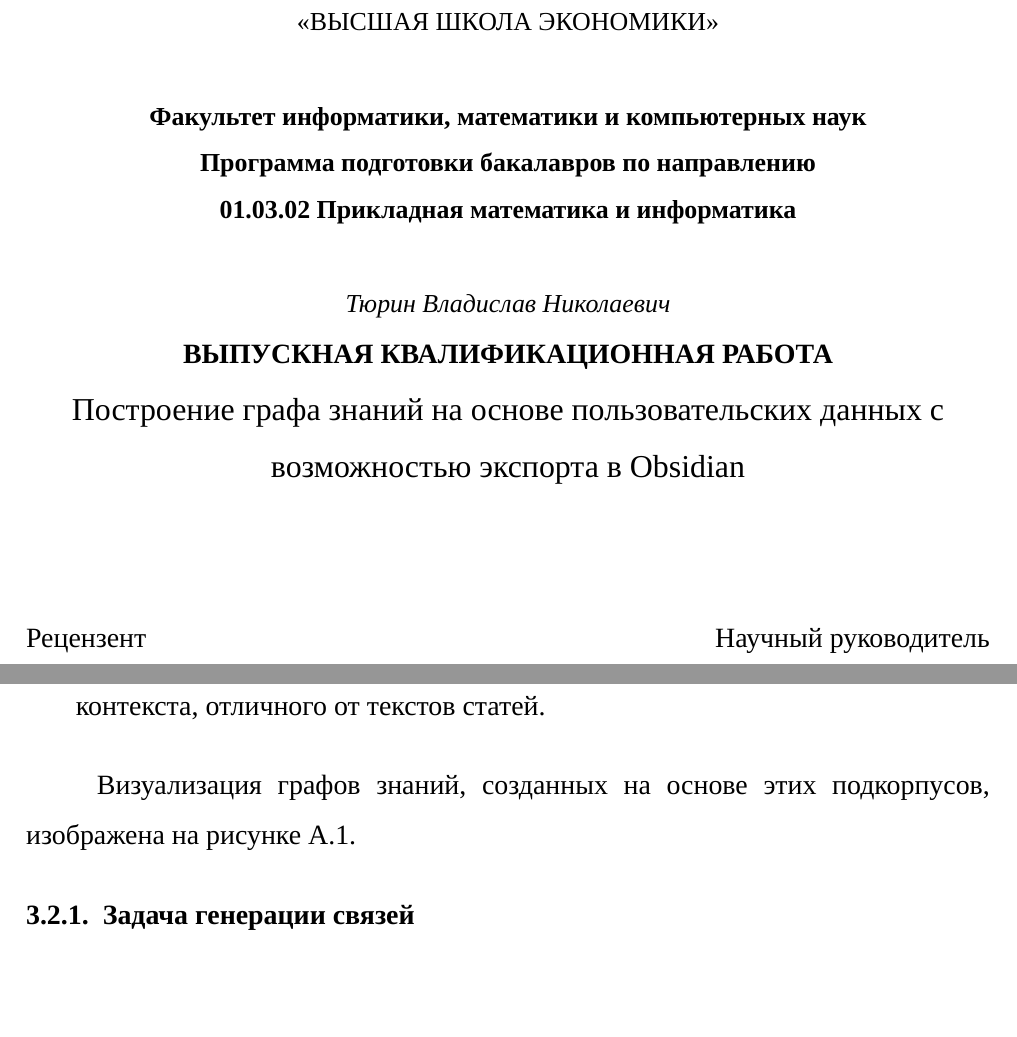
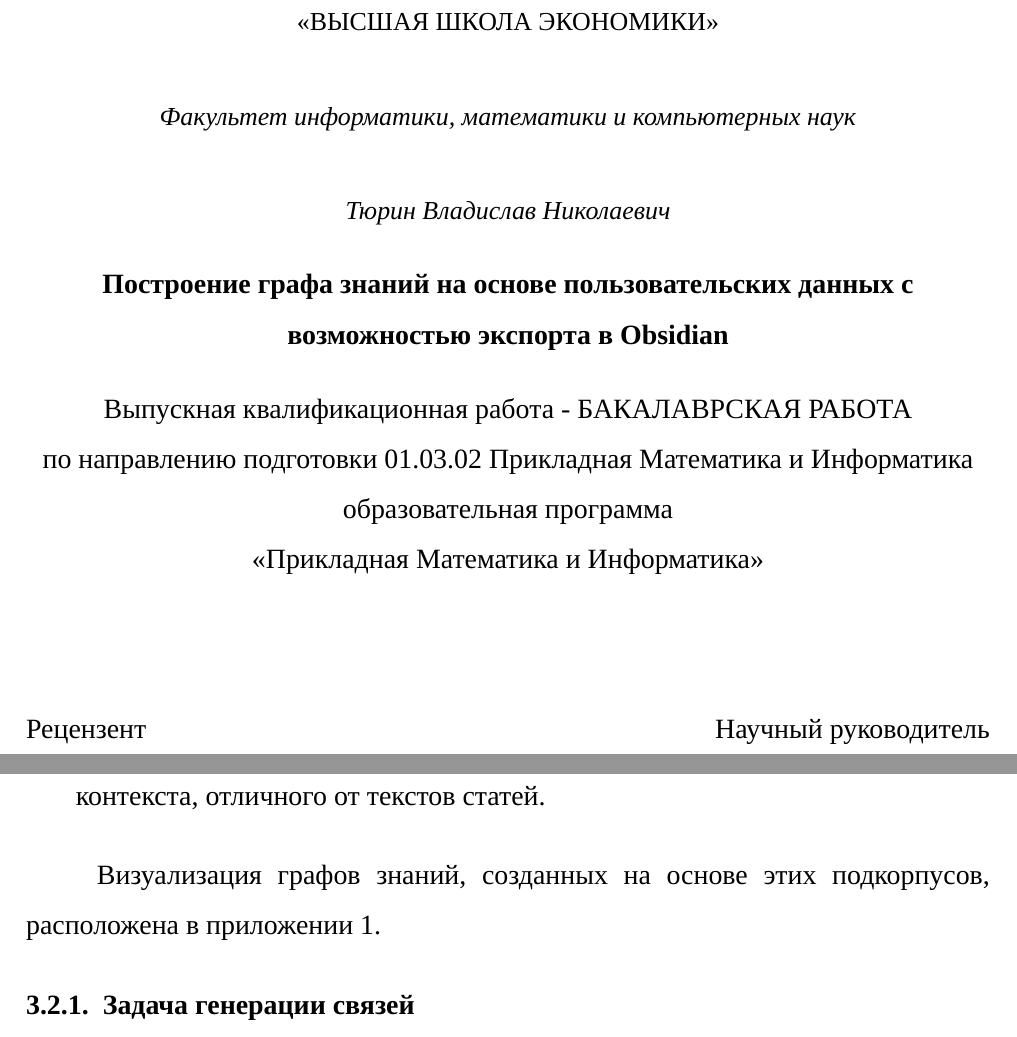
Before and after one commit to conk7/knowledge_graph_builder, a LaTeX document (paper/main.tex, which reads paper/text/3_Данные.tex): two parts of pages 1 and 40 of 73, joined at a grey line, cut so that both start at the same text, the shorter picture padded with empty space. Compiled offline with XeLaTeX; a missing font is replaced by an installed copy or a similar font.

Commit message:
update paper

```diff
--- a/paper/main.tex
+++ b/paper/main.tex
@@ -67,7 +67,7 @@
 % custom captions
 \renewcommand{\figurename}{Рис.}
 \renewcommand{\tablename}{Таблица}
-\captionsetup[table]{labelsep=endash,justification=centering,singlelinecheck=false,font=normalsize}
+\captionsetup[table]{labelsep=endash,position=top,justification=raggedright,singlelinecheck=false,font=normalsize}
 \captionsetup[figure]{labelsep=endash,justification=centering,singlelinecheck=false,font=normalsize}
 
 % image support
@@ -160,9 +160,9 @@
     \bigbreak
     \bigbreak
 
-    \textbf{Факультет информатики, математики и компьютерных наук} \\
-    \textbf{Программа подготовки бакалавров по направлению} \\
-    \textbf{01.03.02 Прикладная математика и информатика} \\
+    \textit{Факультет информатики, математики и компьютерных наук} \\
+    % \textbf{Программа подготовки бакалавров по направлению} \\
+    % \textbf{01.03.02 Прикладная математика и информатика} \\
 
     \bigbreak
     \bigbreak
@@ -170,10 +170,16 @@
     \textit{Тюрин Владислав Николаевич} \\
 
     \KOMAoption{fontsize}{14pt}
-    \textbf{ВЫПУСКНАЯ КВАЛИФИКАЦИОННАЯ РАБОТА} \\
+    \bigbreak
+    \textbf{Построение графа знаний на основе пользовательских данных с возможностью экспорта в Obsidian} \\
+    \bigbreak
+    Выпускная квалификационная работа - БАКАЛАВРСКАЯ РАБОТА \\
+    по направлению подготовки 01.03.02 Прикладная Математика и Информатика \\
+    образовательная программа \\
+    «Прикладная Математика и Информатика» \\
 
     \KOMAoption{fontsize}{16pt}
-    Построение графа знаний на основе пользовательских данных с возможностью экспорта в Obsidian
+
 \end{center}
 
 \KOMAoption{fontsize}{14pt} % font size = 14
--- a/paper/text/3_Данные.tex
+++ b/paper/text/3_Данные.tex
@@ -116,7 +116,7 @@
 
 Визуализация графов знаний,
 созданных на основе этих подкорпусов,
-изображена на рисунке~\ref{fig:all_dataset_graphs}.
+расположена в приложении 1.
 
 \subsubsection{Задача генерации связей}
 
```
Also changed, not shown: paper/text/4_Эксперименты.tex (+26 -29 lines), paper/text/7_Приложение.tex (+2 -2 lines), paper/main.pdf, paper/text/3_Данные.tex (4 more changed lines), 8 other files.
